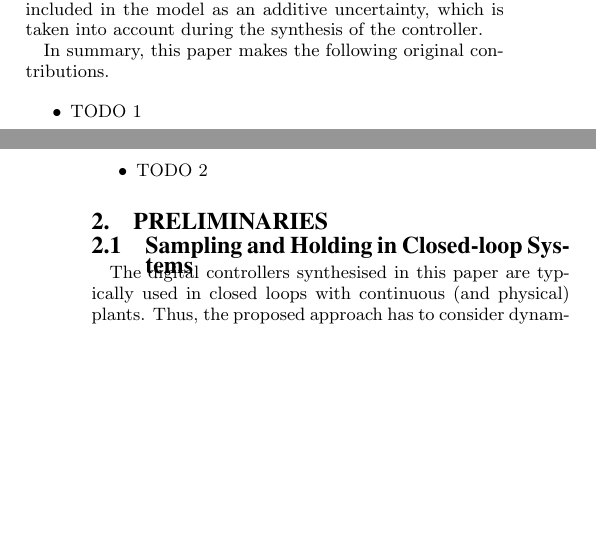
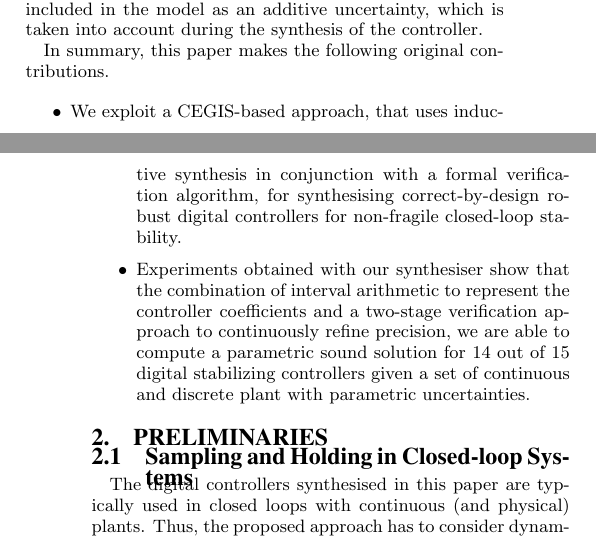
Before and after one commit to polgreen/control2, a LaTeX paper (paper/paper.tex): two parts of the columns of pages 1 and 2 of 10, joined at a grey line, cut so that both start at the same text, the shorter picture padded with empty space. Compiled offline with pdfLaTeX.

Commit message:
add contributions

```diff
--- a/paper/paper.tex
+++ b/paper/paper.tex
@@ -228,9 +228,16 @@
 %
 \begin{itemize}
 
-\item TODO 1
-
-\item TODO 2
+\item We exploit a CEGIS-based approach, that uses inductive synthesis
+in conjunction with a formal verification algorithm, for synthesising
+correct-by-design robust digital controllers for non-fragile closed-loop
+stability.
+
+\item Experiments obtained with our synthesiser show that the combination
+of interval arithmetic to represent the controller coefficients and a two-stage
+verification approach to continuously refine precision, we are able to compute
+a parametric sound solution for $14$ out of $15$ digital stabilizing controllers
+given a set of continuous and discrete plant with parametric uncertainties.
 
 \end{itemize}
 
```
Also changed, not shown: paper/paper.tex (6 more changed lines).
